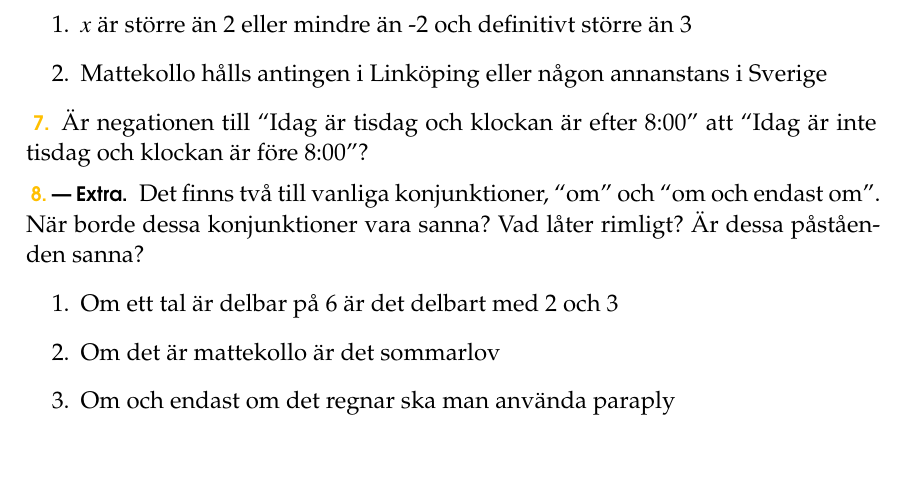
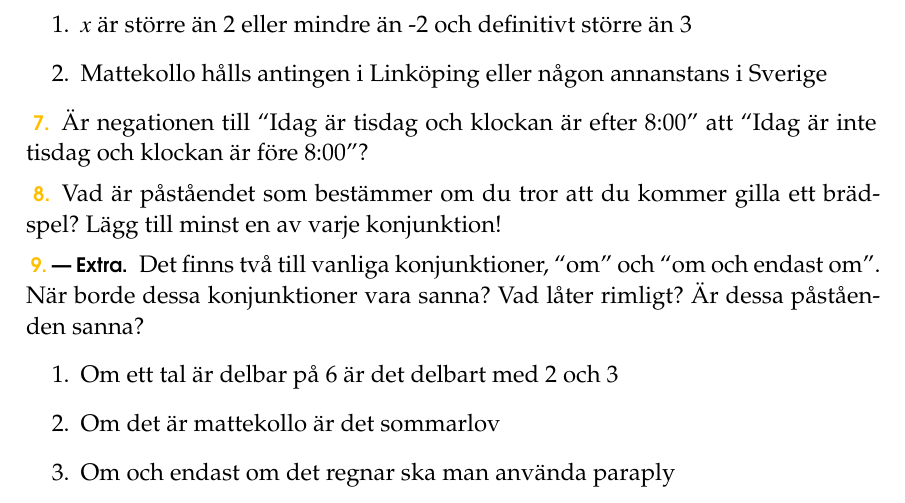
Before and after one commit to ZekeWK/mattekollo2023-logic, a LaTeX thesis (main.tex, which reads lec1.tex): part of page 2 of 8, cut so that both start at the same text, the shorter picture padded with empty space. Compiled offline with pdfLaTeX.

Commit message:
Add problem

```diff
--- a/lec1.tex
+++ b/lec1.tex
@@ -66,6 +66,10 @@
 
 \begin{problem}
 	Är negationen till ``Idag är tisdag och klockan är efter 8:00'' att ``Idag är inte tisdag och klockan är före 8:00''?
+\end{problem}
+
+\begin{problem}
+	Vad är påståendet som bestämmer om du tror att du kommer gilla ett brädspel? Lägg till minst en av varje konjunktion!
 \end{problem}
 
 \begin{problem}[Extra]
```
